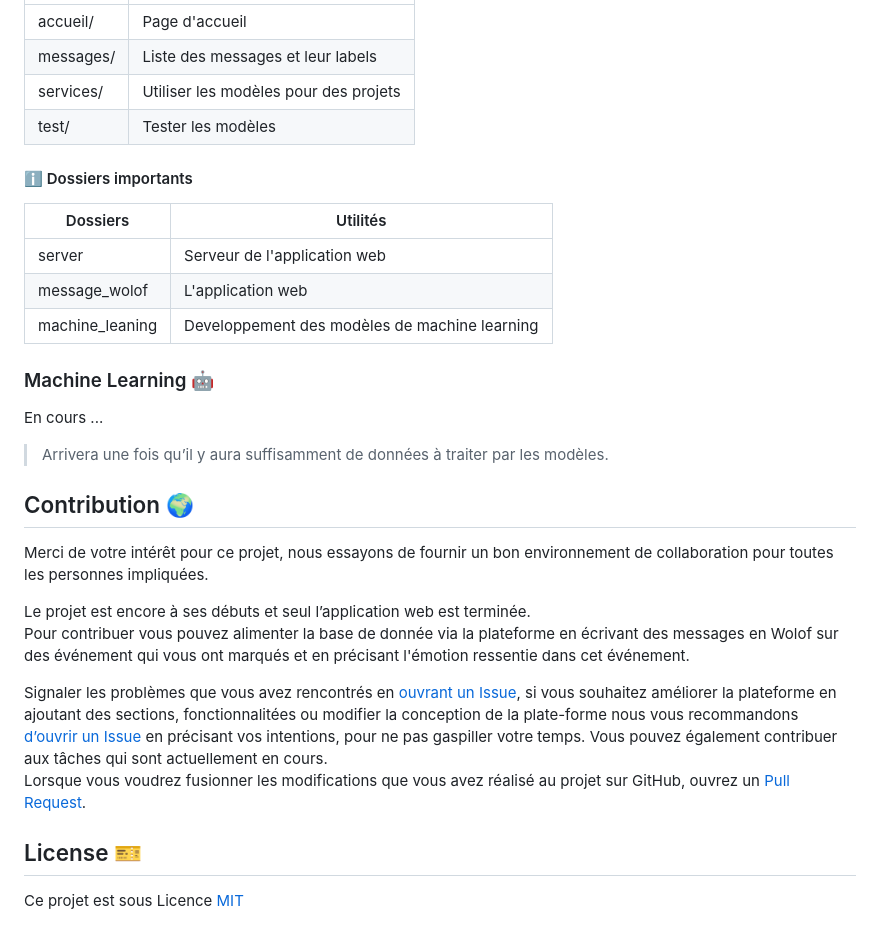
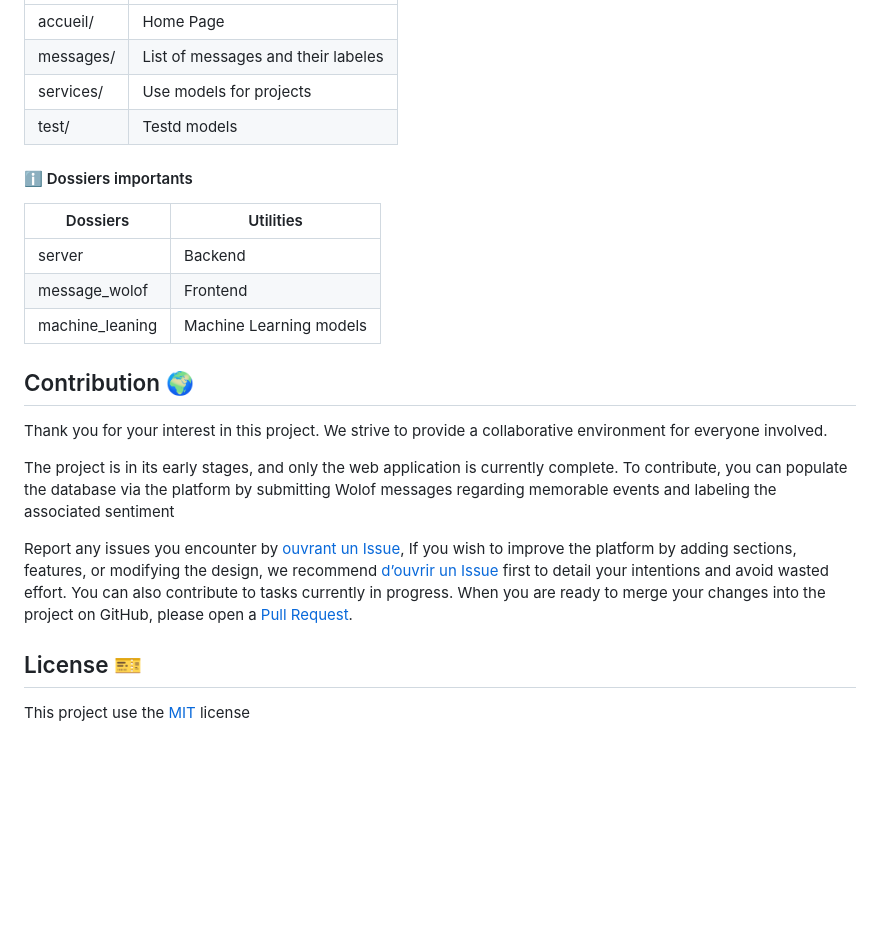
Before and after one commit to Dar-rius/Wolof_IA, a Markdown page: README.md, the part around one of its changes. Drawn GitHub-style; blank space fills up the shorter version.

```diff
--- a/README.md
+++ b/README.md
@@ -91,32 +94,26 @@ Routes | Utilités
 -------| -----------------------------------
-accueil/  | Page d'accueil
-messages/  | Liste des messages et leur labels
-services/    |  Utiliser les modèles pour des projets
-test/    |  Tester les modèles
+accueil/  | Home Page
+messages/  | List of messages and their labeles
+services/    |  Use models for projects
+test/    |  Testd models
 
 #### ℹ️ Dossiers importants
 
-Dossiers       | Utilités
+Dossiers       | Utilities
 ---------------|------------------------------------
-server         | Serveur de l'application web
-message_wolof  | L'application web
-machine_leaning| Developpement des modèles de machine learning
-
-### Machine Learning 🤖
-
-En cours ...
-> Arrivera une fois qu’il y aura suffisamment de données à traiter par les modèles.
+server         | Backend
+message_wolof  | Frontend
+machine_leaning| Machine Learning models
 
 ## Contribution 🌍
 
-Merci de votre intérêt pour ce projet, nous essayons de fournir un bon environnement de collaboration pour toutes les personnes impliquées.
+Thank you for your interest in this project. We strive to provide a collaborative environment for everyone involved.
 
-Le projet est encore à ses débuts et seul l’application web est terminée.
-Pour contribuer vous pouvez alimenter la base de donnée via la plateforme en écrivant des messages en Wolof sur des événement qui vous ont marqués et en précisant l'émotion ressentie dans cet événement.
+The project is in its early stages, and only the web application is currently complete.
+To contribute, you can populate the database via the platform by submitting Wolof messages regarding memorable events and labeling the associated sentiment
 
-Signaler les problèmes que vous avez rencontrés en [ouvrant un Issue](https://github.com/Dar-rius/Wolof_IA/issues), si vous souhaitez améliorer la plateforme en ajoutant des sections, fonctionnalitées ou modifier la conception de la plate-forme nous vous recommandons [d’ouvrir un Issue](https://github.com/Dar-rius/Wolof_IA/issues) en précisant vos intentions, pour ne pas gaspiller votre temps. Vous pouvez également contribuer aux tâches qui sont actuellement en cours.
-Lorsque vous voudrez fusionner les modifications que vous avez réalisé au projet sur GitHub, ouvrez un [Pull Request](https://github.com/Dar-rius/Wolof_IA/pulls).
+Report any issues you encounter by [ouvrant un Issue](https://github.com/Dar-rius/Wolof_IA/issues), If you wish to improve the platform by adding sections, features, or modifying the design, we recommend [d’ouvrir un Issue](https://github.com/Dar-rius/Wolof_IA/issues) first to detail your intentions and avoid wasted effort. You can also contribute to tasks currently in progress. When you are ready to merge your changes into the project on GitHub, please open a [Pull Request](https://github.com/Dar-rius/Wolof_IA/pulls).
 
 ## License 🎫
 
-Ce projet est sous Licence [MIT](License)
+This project use the [MIT](License) license
```
Also changed, not shown: other parts of README.md (+22 -19 lines).
